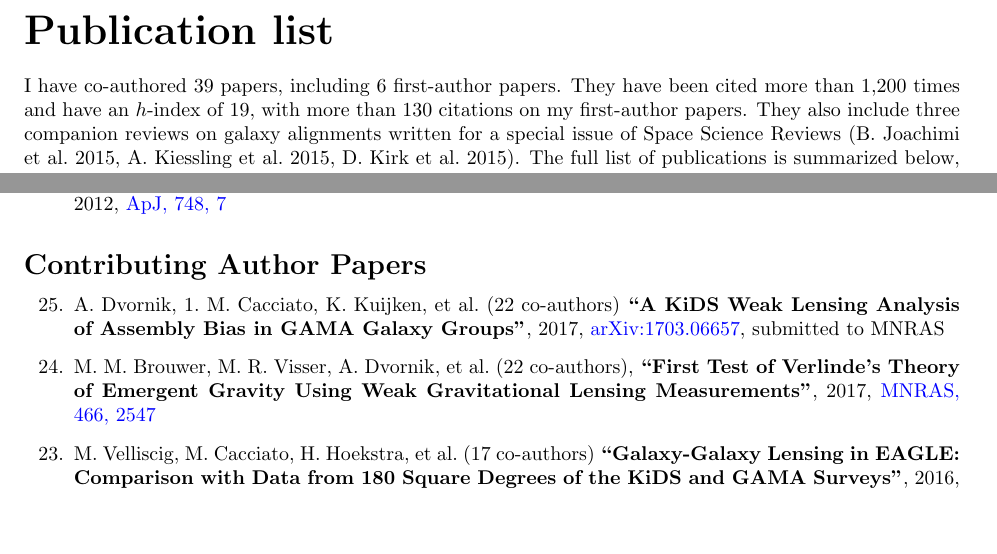
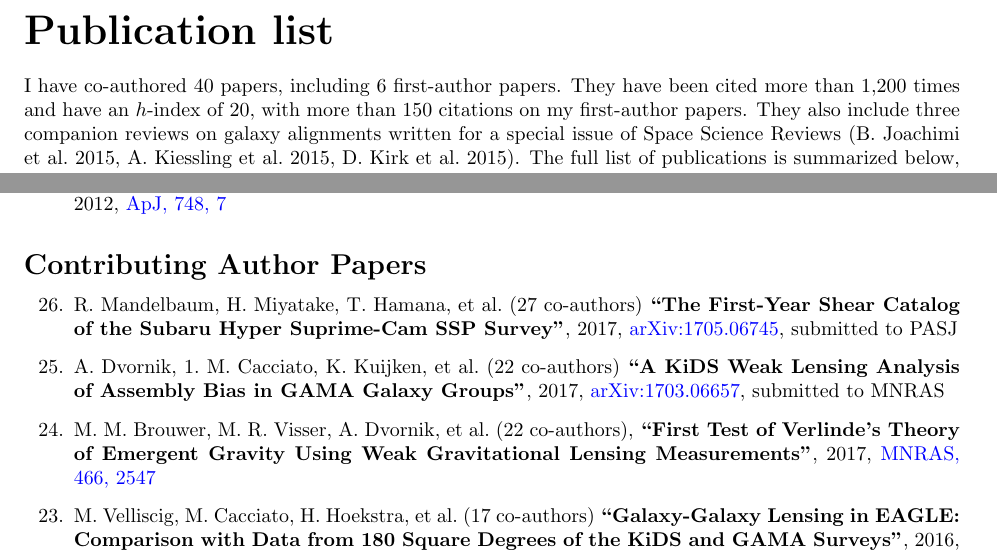
Before and after one commit to cristobal-sifon/cv, a LaTeX document (Sifon_publications.tex): two parts of pages 1 and 2 of 3, joined at a grey line, cut so that both start at the same text, the shorter picture padded with empty space. Compiled offline with pdfLaTeX.

Commit message:
updated publication list

```diff
--- a/Sifon_publications.tex
+++ b/Sifon_publications.tex
@@ -20,6 +20,7 @@
 \def\jcap{JCAP}
 \def\mnras{MNRAS}
 \def\msngr{The Messenger}
+\def\pasj{PASJ}
 \def\prd{Phys.\ Rev.\ D}
 \def\prl{Phys.\ Rev.\ Letters}
 \def\ssr{Space Sci.\ Rev.}
@@ -46,13 +47,13 @@
 {\bf\huge Publication list}\\
 
 \noindent
-I have co-authored 39 papers, including 6 first-author papers. They have been
-cited more than 1,200 times and have an $h$-index of 19, with more than 130
+I have co-authored 40 papers, including 6 first-author papers. They have been
+cited more than 1,200 times and have an $h$-index of 20, with more than 150
 citations on my first-author papers. They also include three companion reviews on
 galaxy alignments written for a special issue of Space Science Reviews (B.\
 Joachimi et al.\ 2015, A.\ Kiessling et al.\ 2015, D.\ Kirk et al.\ 2015). The
 full list of publications is summarized below, and can be accessed at
-{\color{blue}\href{https://goo.gl/LAu9G4}{this url}}.
+\href{https://goo.gl/LAu9G4}{this url}.
 
 \vspace{0.4cm}
 \noindent
@@ -185,12 +186,29 @@ Merging Cluster at Redshift 0.87''},
 
 \end{etaremune}
 
+
+%%%%%%%%%%%%%%%%%%%%%%%%%%%%%%%%%5
+%%%%%%%%%%%%%%%%%%%%%%%%%%%%%%%%%5
+%%%%%%%%%%%%%%%%%%%%%%%%%%%%%%%%%5
+
+
 \vspace{0.4cm}
 \noindent
 {\bf\Large Contributing Author Papers}\\
 
 \vspace{-0.5cm}
 \begin{etaremune}
+
+
+\item
+R.~Mandelbaum, H.~Miyatake, T.~Hamana, \etal{27}
+% M.~Simet, R.~Armstrong, J.~Bosch, F.~Lanusse,
+% A.~Leauthaud, J.~Coupon, M.~Takada, S.~Miyazaki, J.~S.~Speagle, M.~Shirasaki, \myself,
+% S.~Huang, A.~J., E.~Medezinski, Y.~Okura, N.~Okabe, N.~Czakon, R.~Takahashi, W.~Coulton,
+% C.~Hikage, Y.~Komiyama, R.~H.~Lupton, M.~A.~Strauss, T.~Y.~Utsumi,
+\textbf{``The First-Year Shear Catalog of the Subaru Hyper Suprime-Cam SSP Survey''},
+2017, \href{http://adsabs.harvard.edu/abs/2017arXiv170506745M}{arXiv:1705.06745},
+\submitted{\pasj}
 
 
 \item
```
Also changed, not shown: Sifon_publications.pdf.
